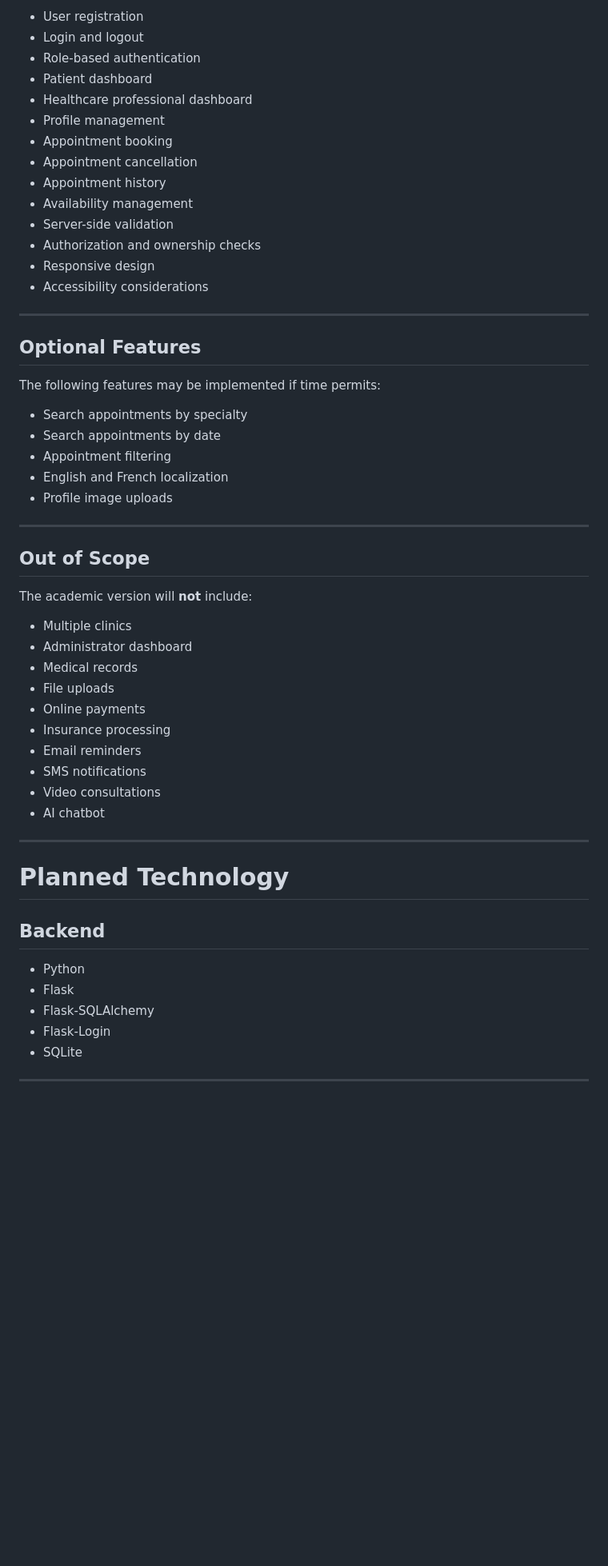
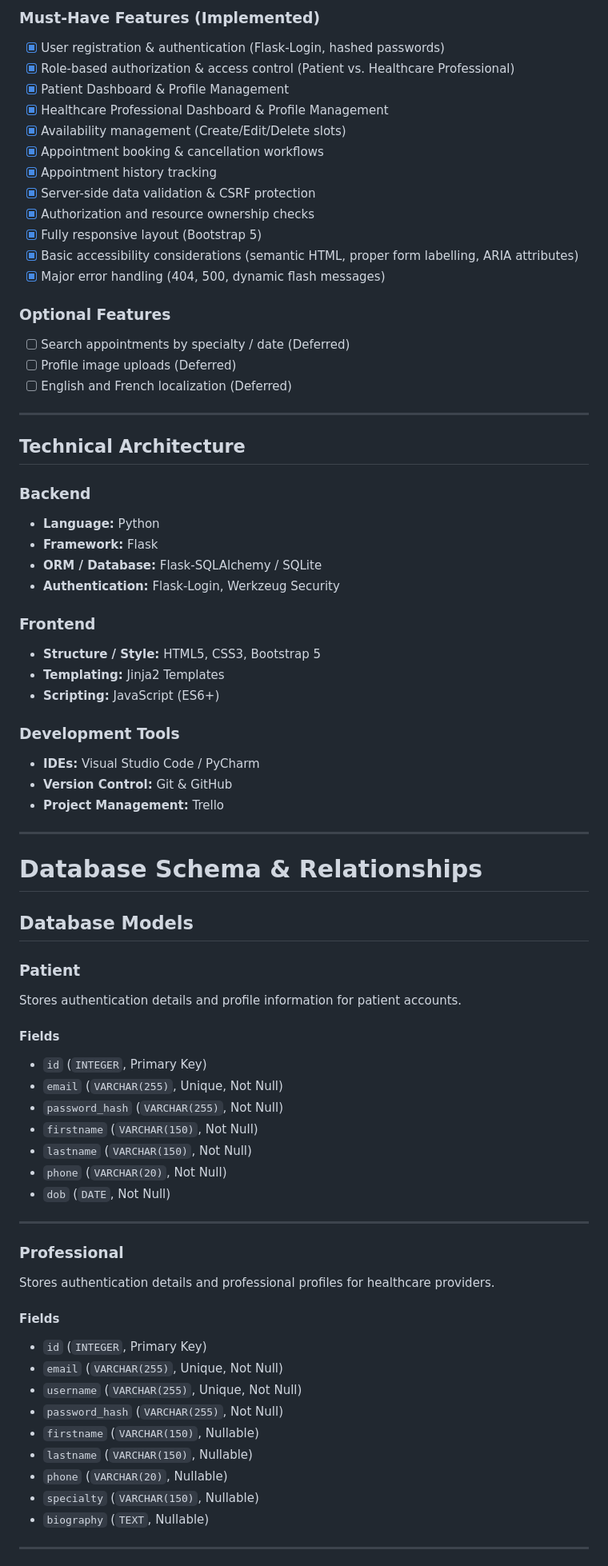
Before and after one commit to mgracnazareno/Web-Project-1, a Markdown page: README.md, the part around one of its changes. Shown at 80% size. Rendered like a GitHub page; blank space fills up the shorter version.

Commit message:
Revise README for clarity and detail enhancement
Updated project description, client needs, target users, and features. Improved formatting and added details for clarity.

```diff
--- a/README.md
+++ b/README.md
@@ -64,59 +55,76 @@ Healthcare professionals can:
 
-- User registration
-- Login and logout
-- Role-based authentication
-- Patient dashboard
-- Healthcare professional dashboard
-- Profile management
-- Appointment booking
-- Appointment cancellation
-- Appointment history
-- Availability management
-- Server-side validation
-- Authorization and ownership checks
-- Responsive design
-- Accessibility considerations
+### Must-Have Features (Implemented)
+- [x] User registration & authentication (Flask-Login, hashed passwords)
+- [x] Role-based authorization & access control (Patient vs. Healthcare Professional)
+- [x] Patient Dashboard & Profile Management
+- [x] Healthcare Professional Dashboard & Profile Management
+- [x] Availability management (Create/Edit/Delete slots)
+- [x] Appointment booking & cancellation workflows
+- [x] Appointment history tracking
+- [x] Server-side data validation & CSRF protection
+- [x] Authorization and resource ownership checks
+- [x] Fully responsive layout (Bootstrap 5)
+- [x] Basic accessibility considerations (semantic HTML, proper form labelling, ARIA attributes)
+- [x] Major error handling (404, 500, dynamic flash messages)
+
+### Optional Features
+- [ ] Search appointments by specialty / date (Deferred)
+- [ ] Profile image uploads (Deferred)
+- [ ] English and French localization (Deferred)
 
 ---
 
-## Optional Features
+## Technical Architecture
 
-The following features may be implemented if time permits:
+### Backend
+- **Language:** Python
+- **Framework:** Flask
+- **ORM / Database:** Flask-SQLAlchemy / SQLite
+- **Authentication:** Flask-Login, Werkzeug Security
 
-- Search appointments by specialty
-- Search appointments by date
-- Appointment filtering
-- English and French localization
-- Profile image uploads
+### Frontend
+- **Structure / Style:** HTML5, CSS3, Bootstrap 5
+- **Templating:** Jinja2 Templates
+- **Scripting:** JavaScript (ES6+)
+
+### Development Tools
+- **IDEs:** Visual Studio Code / PyCharm
+- **Version Control:** Git & GitHub
+- **Project Management:** Trello
 
 ---
 
-## Out of Scope
+# Database Schema & Relationships
 
-The academic version will **not** include:
+## Database Models
 
-- Multiple clinics
-- Administrator dashboard
-- Medical records
-- File uploads
-- Online payments
-- Insurance processing
-- Email reminders
-- SMS notifications
-- Video consultations
-- AI chatbot
+### Patient
+Stores authentication details and profile information for patient accounts.
+
+#### Fields
+- `id` (`INTEGER`, Primary Key)
+- `email` (`VARCHAR(255)`, Unique, Not Null)
+- `password_hash` (`VARCHAR(255)`, Not Null)
+- `firstname` (`VARCHAR(150)`, Not Null)
+- `lastname` (`VARCHAR(150)`, Not Null)
+- `phone` (`VARCHAR(20)`, Not Null)
+- `dob` (`DATE`, Not Null)
 
 ---
 
-# Planned Technology
+### Professional
+Stores authentication details and professional profiles for healthcare providers.
 
-## Backend
-
-- Python
-- Flask
-- Flask-SQLAlchemy
-- Flask-Login
-- SQLite
+#### Fields
+- `id` (`INTEGER`, Primary Key)
+- `email` (`VARCHAR(255)`, Unique, Not Null)
+- `username` (`VARCHAR(255)`, Unique, Not Null)
+- `password_hash` (`VARCHAR(255)`, Not Null)
+- `firstname` (`VARCHAR(150)`, Nullable)
+- `lastname` (`VARCHAR(150)`, Nullable)
+- `phone` (`VARCHAR(20)`, Nullable)
+- `specialty` (`VARCHAR(150)`, Nullable)
+- `biography` (`TEXT`, Nullable)
 
 ---
 
```
Also changed, not shown: other parts of README.md (+54 -311 lines).
